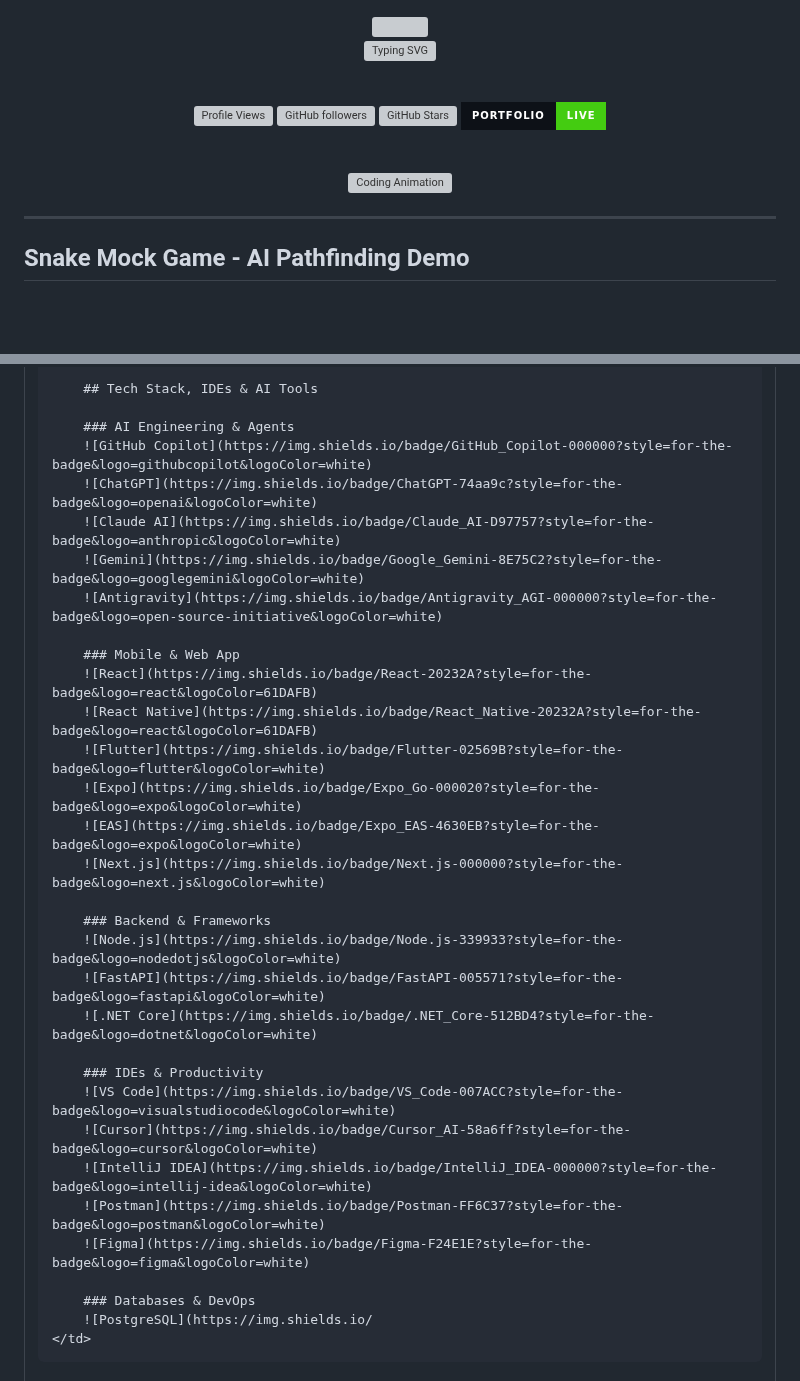
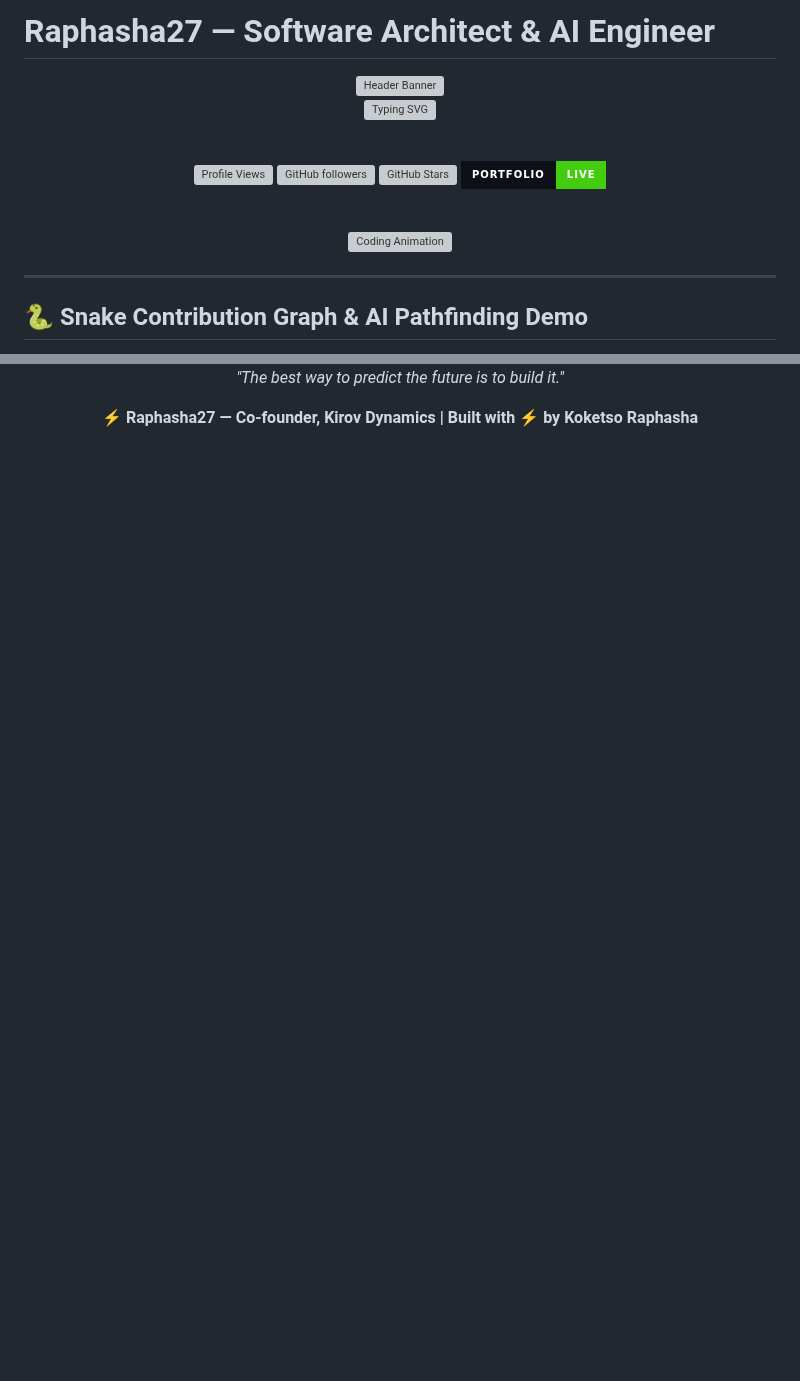
Before and after one commit to Raphasha27/Raphasha27, a Markdown page: README.md, 2 parts joined by grey strips. Rendered like a GitHub page; badges without logos; blank space fills up the shorter version; grey boxes are pictures that could not be loaded.

Commit message:
feat: full README overhaul — snake contribution graph, lint fixes, expanded tech stack, fire stats theme, corrected education section

```diff
--- a/README.md
+++ b/README.md
@@ -1,6 +1,8 @@
+# Raphasha27 — Software Architect & AI Engineer
+
 <div align="center">
 
-<img src="https://capsule-render.vercel.app/api?type=waving&color=0:0d1117,50:0077D4,100:6e40c9&height=200&section=header&text=Raphasha27&fontSize=60&fontColor=ffffff&fontAlignY=38&desc=Co-founder%20of%20Kirov%20Dynamics%20Technology%20|%20AI%20Architect&descAlignY=60&animation=twinkling" width="100%"/>
+<img src="https://capsule-render.vercel.app/api?type=waving&color=0:0d1117,50:0077D4,100:6e40c9&height=200&section=header&text=Raphasha27&fontSize=60&fontColor=ffffff&fontAlignY=38&desc=Co-founder%20of%20Kirov%20Dynamics%20Technology%20%7C%20AI%20Architect&descAlignY=60&animation=twinkling" width="100%" alt="Header Banner"/>
 
 [![Typing SVG](https://readme-typing-svg.demolab.com?font=Fira+Code&size=24&duration=3000&pause=1000&color=58A6FF&center=true&vCenter=true&multiline=false&width=1000&lines=Co-Founder+at+Kirov+Dynamics+Technology;Elite+Full-Stack+Architect+%26+AI+Engineer;Expert+in+PostgreSQL+%7C+Supabase+%7C+.NET;Building+Sovereign+AI+Infrastructure;KasiPass+%26+Sumbandila-App+Owner)](https://git.io/typing-svg)
 
@@ -12,13 +14,14 @@
 [![Portfolio](https://img.shields.io/badge/Portfolio-Live-brightgreen?style=for-the-badge&labelColor=0d1117)](https://portfolio-react-zeta-black-48.vercel.app/)
 
 <br/>
-<img src="https://cdn.dribbble.com/users/2131993/screenshots/4948736/thoughtworks-gif_dribbble.gif" width="600" alt="Coding Animation" />
+
+<img src="https://cdn.dribbble.com/users/2131993/screenshots/4948736/thoughtworks-gif_dribbble.gif" width="600" alt="Coding Animation"/>
 
 </div>
 
 ---
 
-## Snake Mock Game - AI Pathfinding Demo
+## 🐍 Snake Contribution Graph & AI Pathfinding Demo
 
 <div align="center">
 
@@ -96,35 +226,6 @@ My mission is to build sovereign AI infrastructure that empowers communities and
 
-        ## Tech Stack, IDEs & AI Tools
+*"The best way to predict the future is to build it."*
 
-        ### AI Engineering & Agents
-        ![GitHub Copilot](https://img.shields.io/badge/GitHub_Copilot-000000?style=for-the-badge&logo=githubcopilot&logoColor=white)
-        ![ChatGPT](https://img.shields.io/badge/ChatGPT-74aa9c?style=for-the-badge&logo=openai&logoColor=white)
-        ![Claude AI](https://img.shields.io/badge/Claude_AI-D97757?style=for-the-badge&logo=anthropic&logoColor=white)
-        ![Gemini](https://img.shields.io/badge/Google_Gemini-8E75C2?style=for-the-badge&logo=googlegemini&logoColor=white)
-        ![Antigravity](https://img.shields.io/badge/Antigravity_AGI-000000?style=for-the-badge&logo=open-source-initiative&logoColor=white)
+**⚡ Raphasha27 — Co-founder, Kirov Dynamics | Built with ⚡ by Koketso Raphasha**
 
-        ### Mobile & Web App
-        ![React](https://img.shields.io/badge/React-20232A?style=for-the-badge&logo=react&logoColor=61DAFB)
-        ![React Native](https://img.shields.io/badge/React_Native-20232A?style=for-the-badge&logo=react&logoColor=61DAFB)
-        ![Flutter](https://img.shields.io/badge/Flutter-02569B?style=for-the-badge&logo=flutter&logoColor=white)
-        ![Expo](https://img.shields.io/badge/Expo_Go-000020?style=for-the-badge&logo=expo&logoColor=white)
-        ![EAS](https://img.shields.io/badge/Expo_EAS-4630EB?style=for-the-badge&logo=expo&logoColor=white)
-        ![Next.js](https://img.shields.io/badge/Next.js-000000?style=for-the-badge&logo=next.js&logoColor=white)
-
-        ### Backend & Frameworks
-        ![Node.js](https://img.shields.io/badge/Node.js-339933?style=for-the-badge&logo=nodedotjs&logoColor=white)
-        ![FastAPI](https://img.shields.io/badge/FastAPI-005571?style=for-the-badge&logo=fastapi&logoColor=white)
-        ![.NET Core](https://img.shields.io/badge/.NET_Core-512BD4?style=for-the-badge&logo=dotnet&logoColor=white)
-
-        ### IDEs & Productivity
-        ![VS Code](https://img.shields.io/badge/VS_Code-007ACC?style=for-the-badge&logo=visualstudiocode&logoColor=white)
-        ![Cursor](https://img.shields.io/badge/Cursor_AI-58a6ff?style=for-the-badge&logo=cursor&logoColor=white)
-        ![IntelliJ IDEA](https://img.shields.io/badge/IntelliJ_IDEA-000000?style=for-the-badge&logo=intellij-idea&logoColor=white)
-        ![Postman](https://img.shields.io/badge/Postman-FF6C37?style=for-the-badge&logo=postman&logoColor=white)
-        ![Figma](https://img.shields.io/badge/Figma-F24E1E?style=for-the-badge&logo=figma&logoColor=white)
-
-        ### Databases & DevOps
-        ![PostgreSQL](https://img.shields.io/
-    </td>
-  </tr>
-</table>
+</div>
```
Also changed, not shown: other parts of README.md (+156 -29 lines).
